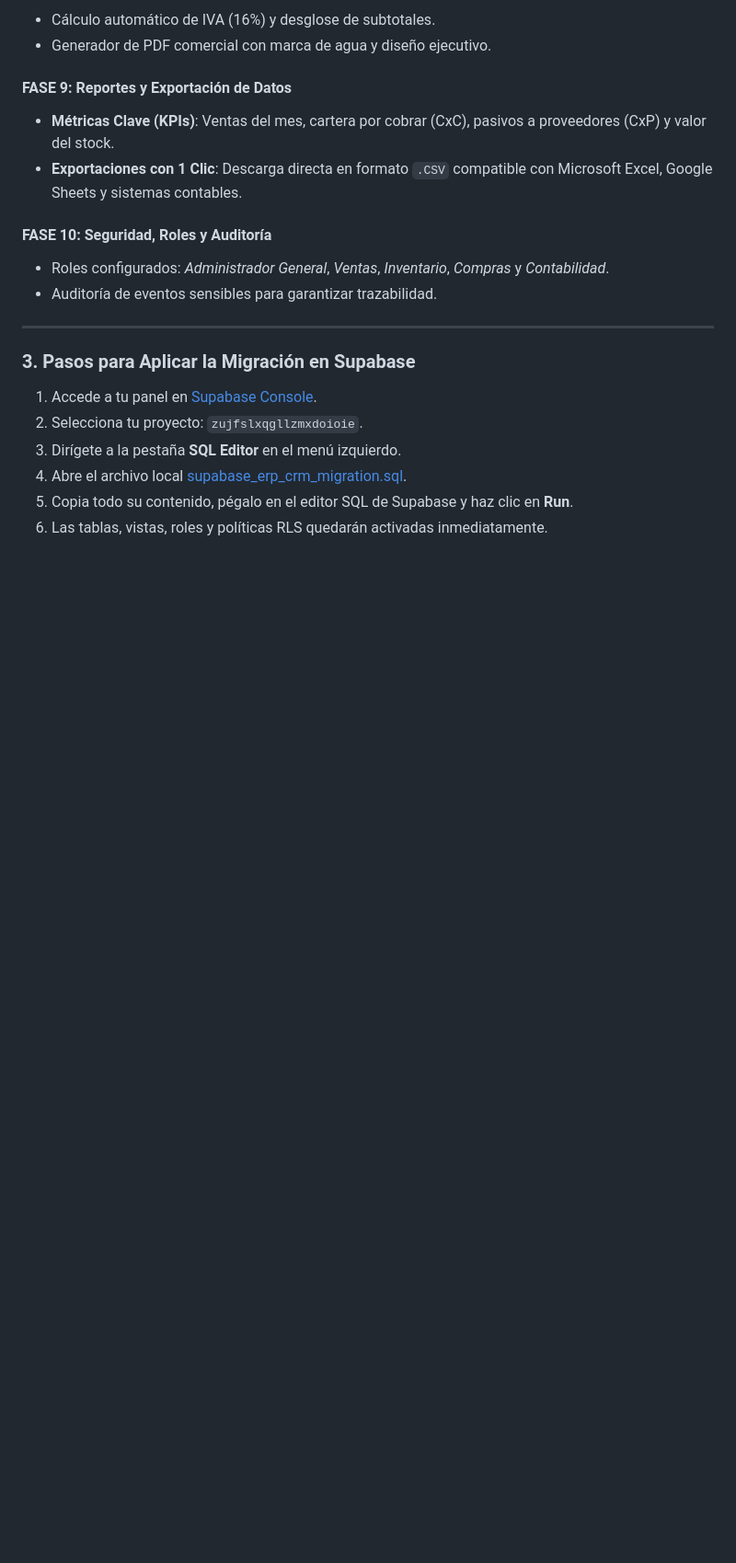
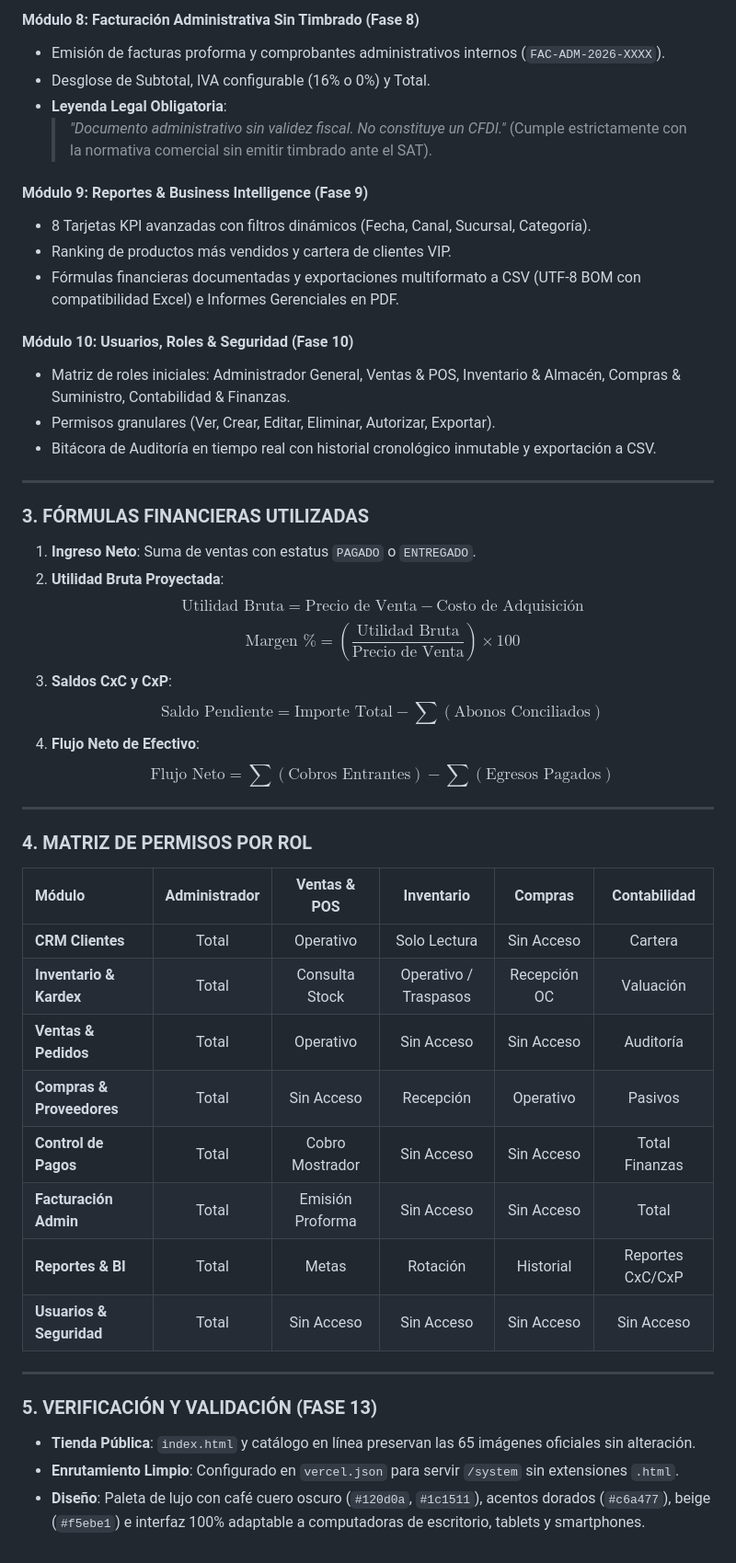
Before and after one commit to altusmarketingdigital-mx/Vizantino-Piel, a Markdown page: manual_erp_crm_vizantino.md, the part around one of its changes. Shown at 92% size. Drawn GitHub-style; blank space fills up the shorter version.

```diff
--- a/manual_erp_crm_vizantino.md
+++ b/manual_erp_crm_vizantino.md
@@ -59,22 +54,51 @@
 
-- Cálculo automático de IVA (16%) y desglose de subtotales.
-- Generador de PDF comercial con marca de agua y diseño ejecutivo.
+#### Módulo 8: Facturación Administrativa Sin Timbrado (Fase 8)
+- Emisión de facturas proforma y comprobantes administrativos internos (`FAC-ADM-2026-XXXX`).
+- Desglose de Subtotal, IVA configurable (16% o 0%) y Total.
+- **Leyenda Legal Obligatoria**:
+  > *"Documento administrativo sin validez fiscal. No constituye un CFDI."*
+  (Cumple estrictamente con la normativa comercial sin emitir timbrado ante el SAT).
 
-#### FASE 9: Reportes y Exportación de Datos
-- **Métricas Clave (KPIs)**: Ventas del mes, cartera por cobrar (CxC), pasivos a proveedores (CxP) y valor del stock.
-- **Exportaciones con 1 Clic**: Descarga directa en formato `.CSV` compatible con Microsoft Excel, Google Sheets y sistemas contables.
+#### Módulo 9: Reportes & Business Intelligence (Fase 9)
+- 8 Tarjetas KPI avanzadas con filtros dinámicos (Fecha, Canal, Sucursal, Categoría).
+- Ranking de productos más vendidos y cartera de clientes VIP.
+- Fórmulas financieras documentadas y exportaciones multiformato a CSV (UTF-8 BOM con compatibilidad Excel) e Informes Gerenciales en PDF.
 
-#### FASE 10: Seguridad, Roles y Auditoría
-- Roles configurados: *Administrador General*, *Ventas*, *Inventario*, *Compras* y *Contabilidad*.
-- Auditoría de eventos sensibles para garantizar trazabilidad.
+#### Módulo 10: Usuarios, Roles & Seguridad (Fase 10)
+- Matriz de roles iniciales: Administrador General, Ventas & POS, Inventario & Almacén, Compras & Suministro, Contabilidad & Finanzas.
+- Permisos granulares (Ver, Crear, Editar, Eliminar, Autorizar, Exportar).
+- Bitácora de Auditoría en tiempo real con historial cronológico inmutable y exportación a CSV.
 
 ---
 
-### 3. Pasos para Aplicar la Migración en Supabase
+### 3. FÓRMULAS FINANCIERAS UTILIZADAS
+1. **Ingreso Neto**: Suma de ventas con estatus `PAGADO` o `ENTREGADO`.
+2. **Utilidad Bruta Proyectada**:
+   $$\text{Utilidad Bruta} = \text{Precio de Venta} - \text{Costo de Adquisición}$$
+   $$\text{Margen \%} = \left(\frac{\text{Utilidad Bruta}}{\text{Precio de Venta}}\right) \times 100$$
+3. **Saldos CxC y CxP**:
+   $$\text{Saldo Pendiente} = \text{Importe Total} - \sum(\text{Abonos Conciliados})$$
+4. **Flujo Neto de Efectivo**:
+   $$\text{Flujo Neto} = \sum(\text{Cobros Entrantes}) - \sum(\text{Egresos Pagados})$$
 
-1. Accede a tu panel en [Supabase Console](https://supabase.com/dashboard).
-2. Selecciona tu proyecto: `zujfslxqgllzmxdoioie`.
-3. Dirígete a la pestaña **SQL Editor** en el menú izquierdo.
-4. Abre el archivo local [supabase_erp_crm_migration.sql](file:///d:/Pagina%20Web%20Vizantino%20Piel/supabase_erp_crm_migration.sql).
-5. Copia todo su contenido, pégalo en el editor SQL de Supabase y haz clic en **Run**.
-6. Las tablas, vistas, roles y políticas RLS quedarán activadas inmediatamente.
+---
+
+### 4. MATRIZ DE PERMISOS POR ROL
+
+| Módulo | Administrador | Ventas & POS | Inventario | Compras | Contabilidad |
+| :--- | :---: | :---: | :---: | :---: | :---: |
+| **CRM Clientes** | Total | Operativo | Solo Lectura | Sin Acceso | Cartera |
+| **Inventario & Kardex** | Total | Consulta Stock | Operativo / Traspasos | Recepción OC | Valuación |
+| **Ventas & Pedidos** | Total | Operativo | Sin Acceso | Sin Acceso | Auditoría |
+| **Compras & Proveedores** | Total | Sin Acceso | Recepción | Operativo | Pasivos |
+| **Control de Pagos** | Total | Cobro Mostrador | Sin Acceso | Sin Acceso | Total Finanzas |
+| **Facturación Admin** | Total | Emisión Proforma | Sin Acceso | Sin Acceso | Total |
+| **Reportes & BI** | Total | Metas | Rotación | Historial | Reportes CxC/CxP |
+| **Usuarios & Seguridad**| Total | Sin Acceso | Sin Acceso | Sin Acceso | Sin Acceso |
+
+---
+
+### 5. VERIFICACIÓN Y VALIDACIÓN (FASE 13)
+- **Tienda Pública**: `index.html` y catálogo en línea preservan las 65 imágenes oficiales sin alteración.
+- **Enrutamiento Limpio**: Configurado en `vercel.json` para servir `/system` sin extensiones `.html`.
+- **Diseño**: Paleta de lujo con café cuero oscuro (`#120d0a`, `#1c1511`), acentos dorados (`#c6a477`), beige (`#f5ebe1`) e interfaz 100% adaptable a computadoras de escritorio, tablets y smartphones.
```
Also changed, not shown: other parts of manual_erp_crm_vizantino.md (+37 -42 lines).
